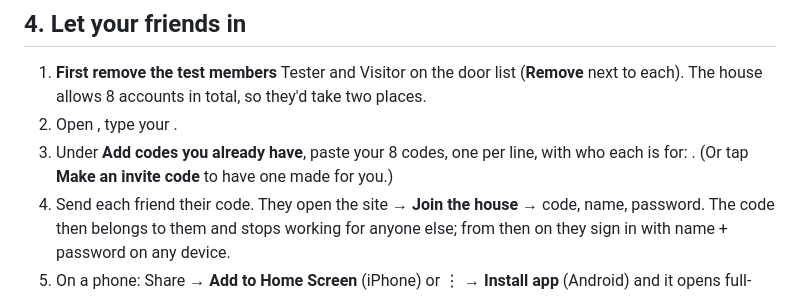
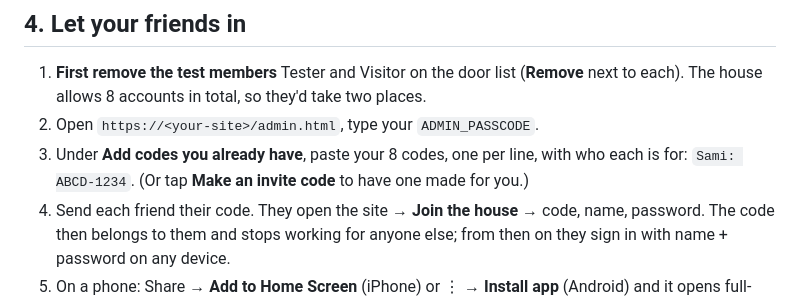
Before and after one commit to itkayd/diesel-house, a Markdown page: DEPLOY.md, the part around the change. Drawn GitHub-style.

Commit message:
DEPLOY.md: fix door list steps
Co-Authored-By: Claude Opus 5.5 <noreply@anthropic.com>

```diff
--- a/DEPLOY.md
+++ b/DEPLOY.md
@@ -34,8 +34,8 @@ Console → **Account → API keys & tokens → Create API key** (type: Standard
 
 ## 4. Let your friends in
 1. **First remove the test members** Tester and Visitor on the door list (**Remove** next to each). The house allows 8 accounts in total, so they'd take two places.
-2. Open , type your .
-3. Under **Add codes you already have**, paste your 8 codes, one per line, with who each is for: . (Or tap **Make an invite code** to have one made for you.)
+2. Open `https://<your-site>/admin.html`, type your `ADMIN_PASSCODE`.
+3. Under **Add codes you already have**, paste your 8 codes, one per line, with who each is for: `Sami: ABCD-1234`. (Or tap **Make an invite code** to have one made for you.)
 4. Send each friend their code. They open the site → **Join the house** → code, name, password. The code then belongs to them and stops working for anyone else; from then on they sign in with name + password on any device.
 5. On a phone: Share → **Add to Home Screen** (iPhone) or ⋮ → **Install app** (Android) and it opens full-screen like an app.
 
```
